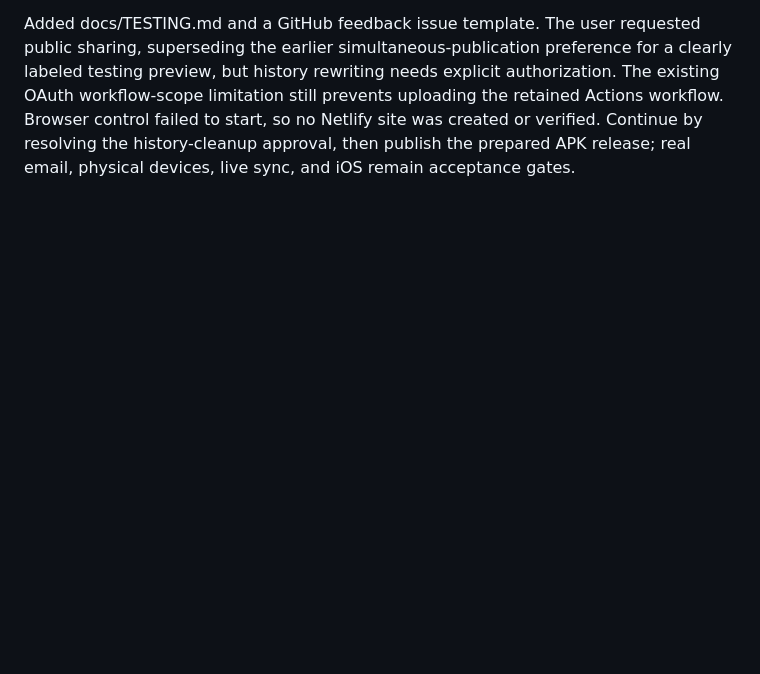
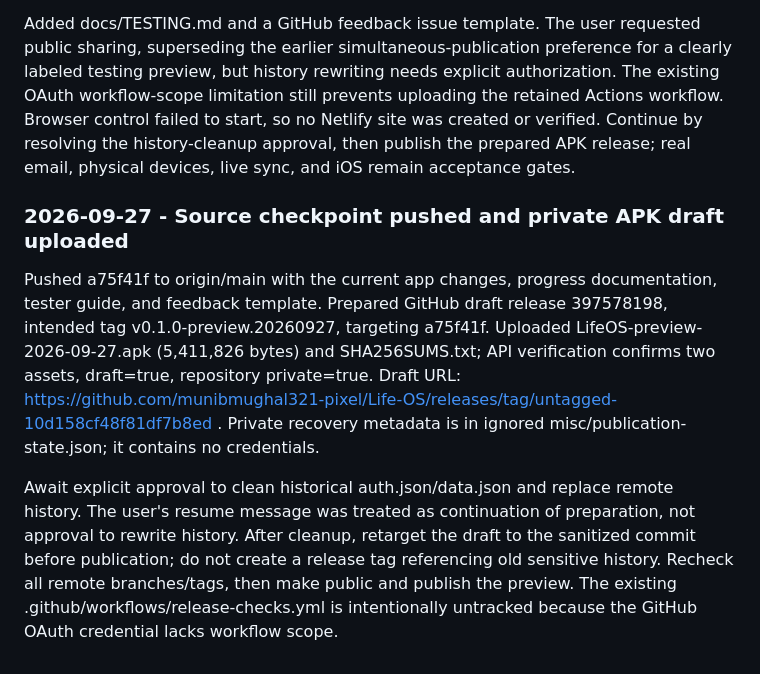
Before and after one commit to munibmughal321-pixel/Life-OS, a Markdown page: docs/MEMORY.md, the part around the change. Drawn GitHub-style; blank space fills up the shorter version.

Commit message:
Record private APK draft and publication handoff

```diff
--- a/docs/MEMORY.md
+++ b/docs/MEMORY.md
@@ -144,3 +144,9 @@ Reviewed pending verification-code/profile-name improvements. Rebuilt deploy out
 A scan of 222 historical blobs found an old auth.json containing username/salt/password hash, plus an empty data.json. These are absent from the current tree but remain in history. Do not make the repository public until the user approves history cleanup and the rewritten published refs are rescanned. No credential values were printed. The other credential-pattern finding is the intentional release-guard test fixture.
 
 Added docs/TESTING.md and a GitHub feedback issue template. The user requested public sharing, superseding the earlier simultaneous-publication preference for a clearly labeled testing preview, but history rewriting needs explicit authorization. The existing OAuth workflow-scope limitation still prevents uploading the retained Actions workflow. Browser control failed to start, so no Netlify site was created or verified. Continue by resolving the history-cleanup approval, then publish the prepared APK release; real email, physical devices, live sync, and iOS remain acceptance gates.
+
+### 2026-09-27 - Source checkpoint pushed and private APK draft uploaded
+
+Pushed a75f41f to origin/main with the current app changes, progress documentation, tester guide, and feedback template. Prepared GitHub draft release 397578198, intended tag v0.1.0-preview.20260927, targeting a75f41f. Uploaded LifeOS-preview-2026-09-27.apk (5,411,826 bytes) and SHA256SUMS.txt; API verification confirms two assets, draft=true, repository private=true. Draft URL: https://github.com/munibmughal321-pixel/Life-OS/releases/tag/untagged-10d158cf48f81df7b8ed . Private recovery metadata is in ignored misc/publication-state.json; it contains no credentials.
+
+Await explicit approval to clean historical auth.json/data.json and replace remote history. The user's resume message was treated as continuation of preparation, not approval to rewrite history. After cleanup, retarget the draft to the sanitized commit before publication; do not create a release tag referencing old sensitive history. Recheck all remote branches/tags, then make public and publish the preview. The existing .github/workflows/release-checks.yml is intentionally untracked because the GitHub OAuth credential lacks workflow scope.
```
